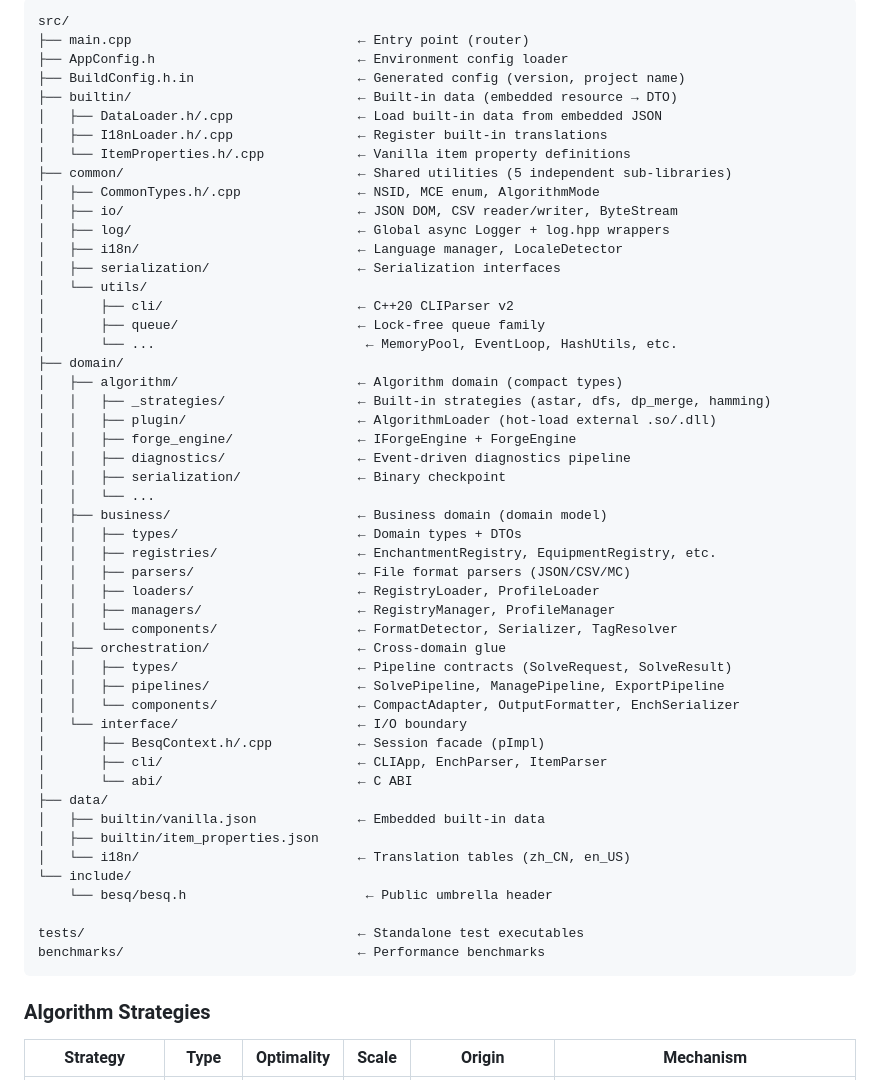
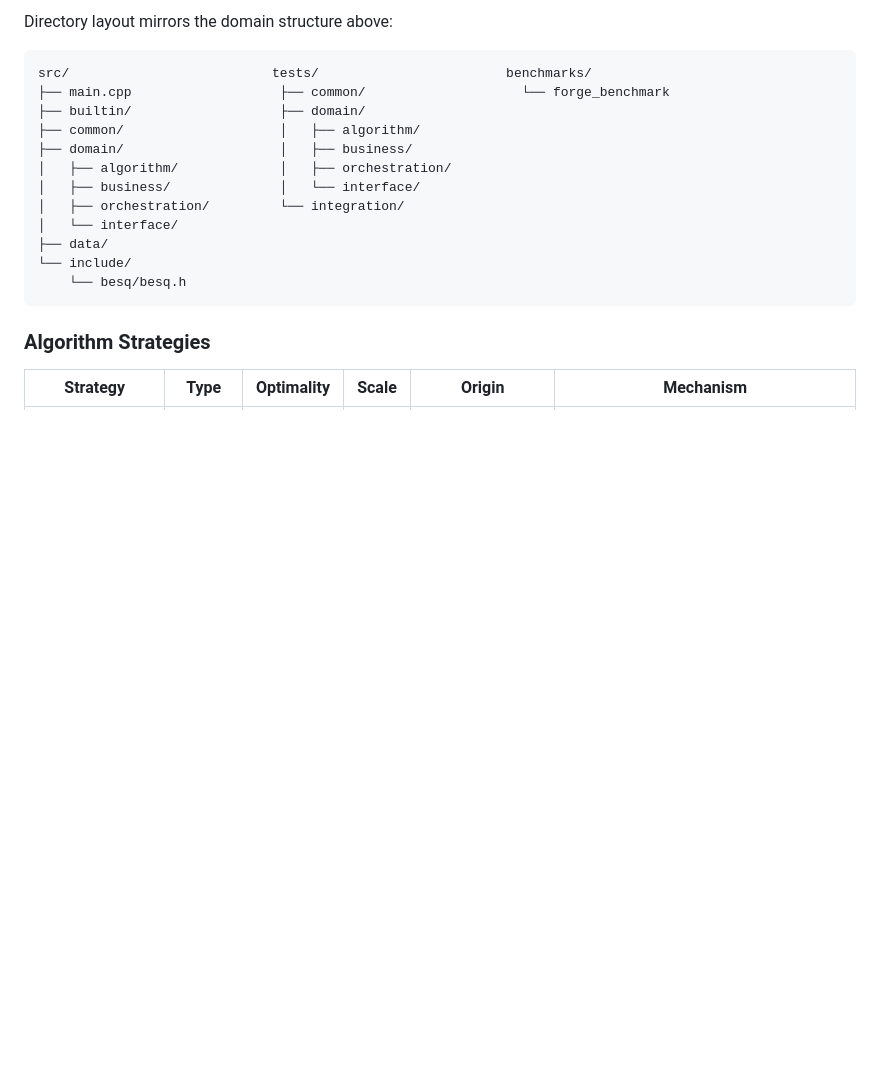
Before and after one commit to Dinosaur-MC/BestEnchSeq-Core, a Markdown page: README.md, the part around one of its changes. GitHub-like rendering; blank space fills up the shorter version.

````diff
--- a/README.md
+++ b/README.md
@@ -87,54 +220,20 @@ CLI → CLIApp (application runner)
 ```
-src/
-├── main.cpp                             ← Entry point (router)
-├── AppConfig.h                          ← Environment config loader
-├── BuildConfig.h.in                     ← Generated config (version, project name)
-├── builtin/                             ← Built-in data (embedded resource → DTO)
-│   ├── DataLoader.h/.cpp                ← Load built-in data from embedded JSON
-│   ├── I18nLoader.h/.cpp                ← Register built-in translations
-│   └── ItemProperties.h/.cpp            ← Vanilla item property definitions
-├── common/                              ← Shared utilities (5 independent sub-libraries)
-│   ├── CommonTypes.h/.cpp               ← NSID, MCE enum, AlgorithmMode
-│   ├── io/                              ← JSON DOM, CSV reader/writer, ByteStream
-│   ├── log/                             ← Global async Logger + log.hpp wrappers
-│   ├── i18n/                            ← Language manager, LocaleDetector
-│   ├── serialization/                   ← Serialization interfaces
-│   └── utils/
-│       ├── cli/                         ← C++20 CLIParser v2
-│       ├── queue/                       ← Lock-free queue family
-│       └── ...                           ← MemoryPool, EventLoop, HashUtils, etc.
-├── domain/
-│   ├── algorithm/                       ← Algorithm domain (compact types)
-│   │   ├── _strategies/                 ← Built-in strategies (astar, dfs, dp_merge, hamming)
-│   │   ├── plugin/                      ← AlgorithmLoader (hot-load external .so/.dll)
-│   │   ├── forge_engine/                ← IForgeEngine + ForgeEngine
-│   │   ├── diagnostics/                 ← Event-driven diagnostics pipeline
-│   │   ├── serialization/               ← Binary checkpoint
-│   │   └── ...
-│   ├── business/                        ← Business domain (domain model)
-│   │   ├── types/                       ← Domain types + DTOs
-│   │   ├── registries/                  ← EnchantmentRegistry, EquipmentRegistry, etc.
-│   │   ├── parsers/                     ← File format parsers (JSON/CSV/MC)
-│   │   ├── loaders/                     ← RegistryLoader, ProfileLoader
-│   │   ├── managers/                    ← RegistryManager, ProfileManager
-│   │   └── components/                  ← FormatDetector, Serializer, TagResolver
-│   ├── orchestration/                   ← Cross-domain glue
-│   │   ├── types/                       ← Pipeline contracts (SolveRequest, SolveResult)
-│   │   ├── pipelines/                   ← SolvePipeline, ManagePipeline, ExportPipeline
-│   │   └── components/                  ← CompactAdapter, OutputFormatter, EnchSerializer
-│   └── interface/                       ← I/O boundary
-│       ├── BesqContext.h/.cpp           ← Session facade (pImpl)
-│       ├── cli/                         ← CLIApp, EnchParser, ItemParser
-│       └── abi/                         ← C ABI
+
+Directory layout mirrors the domain structure above:
+
+```
+src/                          tests/                        benchmarks/
+├── main.cpp                   ├── common/                    └── forge_benchmark
+├── builtin/                   ├── domain/
+├── common/                    │   ├── algorithm/
+├── domain/                    │   ├── business/
+│   ├── algorithm/             │   ├── orchestration/
+│   ├── business/              │   └── interface/
+│   ├── orchestration/         └── integration/
+│   └── interface/
 ├── data/
-│   ├── builtin/vanilla.json             ← Embedded built-in data
-│   ├── builtin/item_properties.json
-│   └── i18n/                            ← Translation tables (zh_CN, en_US)
 └── include/
-    └── besq/besq.h                       ← Public umbrella header
-
-tests/                                   ← Standalone test executables
-benchmarks/                              ← Performance benchmarks
+    └── besq/besq.h
 ```
 
 ### Algorithm Strategies
````
Also changed, not shown: other parts of README.md (+133 -0 lines).
